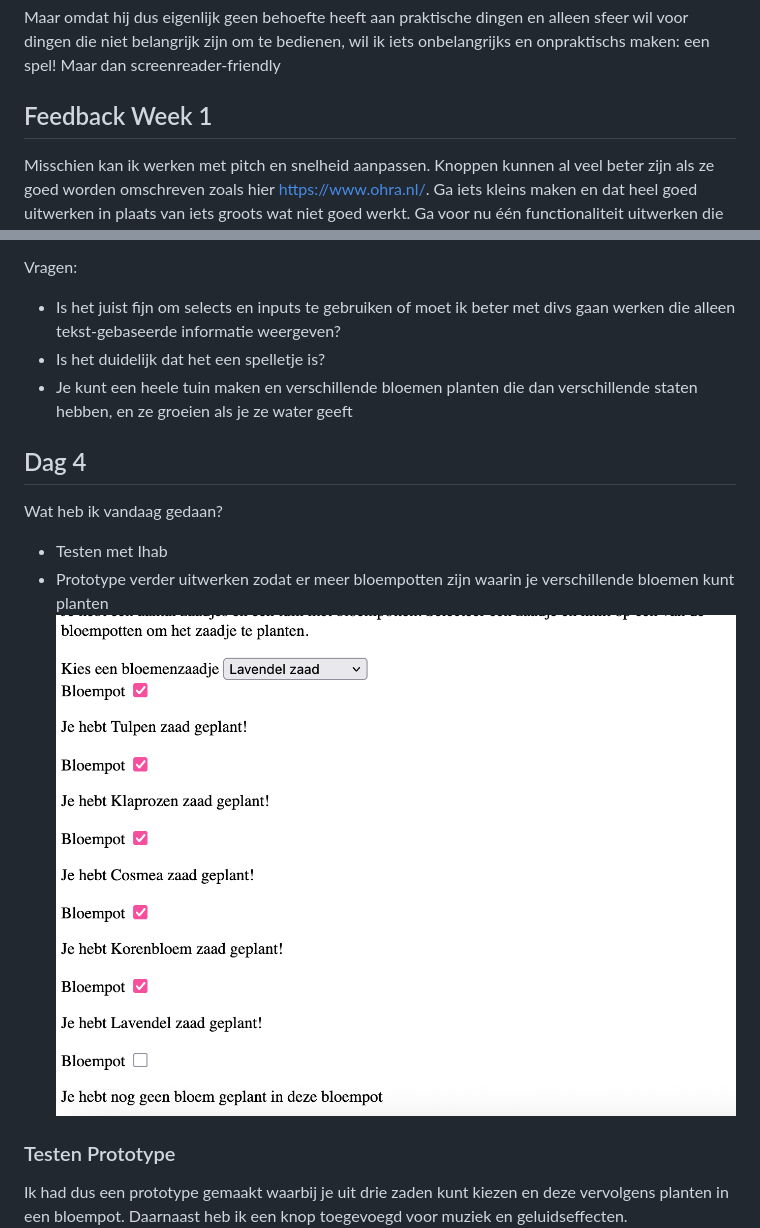
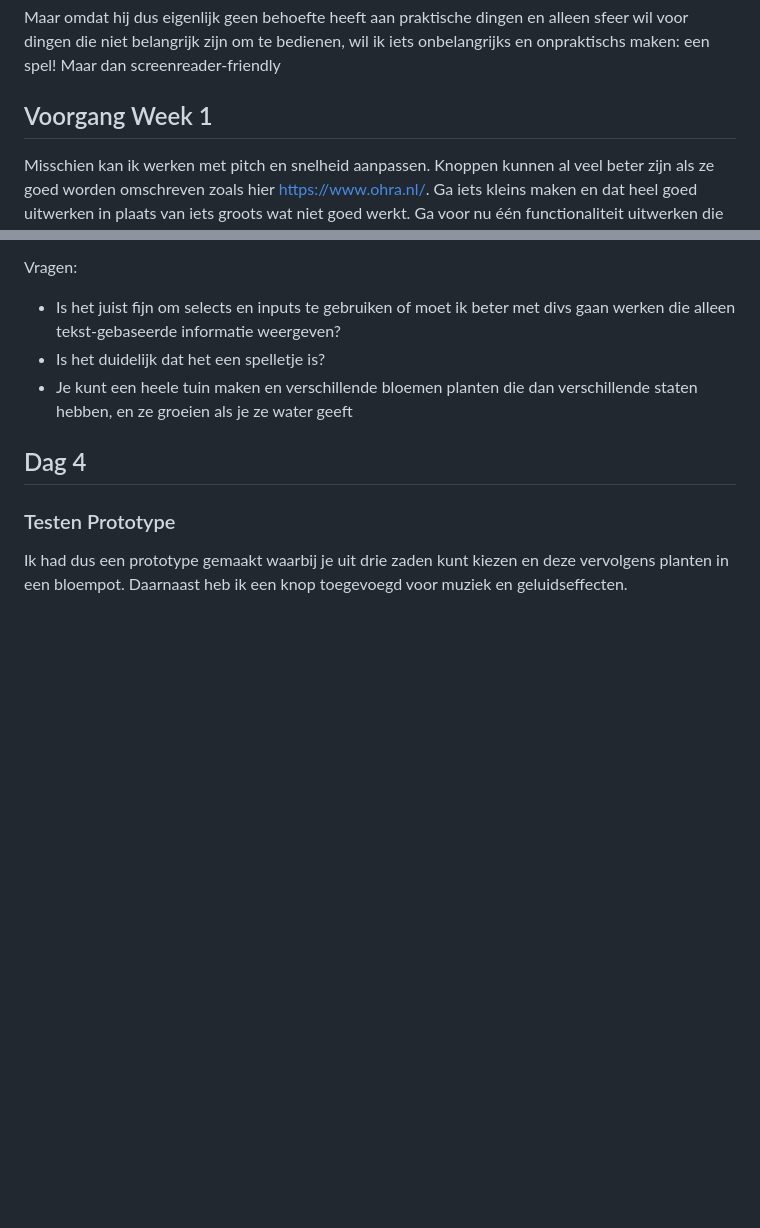
Before and after one commit to ginchanah/HCD, a Markdown page: README.md, 2 parts joined by grey strips. Drawn GitHub-style; blank space fills up the shorter version.

```diff
--- a/README.md
+++ b/README.md
@@ -141,7 +141,7 @@ Hij zei dat de screennreader wel heel eentonig is en de sfeer van een website ni
 
 Maar omdat hij dus eigenlijk geen behoefte heeft aan praktische dingen en alleen sfeer wil voor dingen die niet belangrijk zijn om te bedienen, wil ik iets onbelangrijks en onpraktischs maken: een spel! Maar dan screenreader-friendly
 
-## Feedback Week 1
+## Voorgang Week 1
 Misschien kan ik werken met pitch en snelheid aanpassen. Knoppen kunnen al veel beter zijn als ze goed worden omschreven zoals hier https://www.ohra.nl/.
 Ga iets kleins maken en dat heel goed uitwerken in plaats van iets groots wat niet goed werkt. Ga voor nu één functionaliteit uitwerken die je goed kunt testen. En ga niet te veel nadenken over wat hij wil want mensen weten vaak niet wat ze willen.
 
@@ -158,11 +158,6 @@ Vragen:
 
 
 ## Dag 4
-Wat heb ik vandaag gedaan?
-- Testen met Ihab
-- Prototype verder uitwerken zodat er meer bloempotten zijn waarin je verschillende bloemen kunt planten
-![meerdere plant](assets/readme-images/planten.png)
-
 ### Testen Prototype
 
 Ik had dus een prototype gemaakt waarbij je uit drie zaden kunt kiezen en deze vervolgens planten in een bloempot. Daarnaast heb ik een knop toegevoegd voor muziek en geluidseffecten.
```
Also changed, not shown: other parts of README.md (+22 -0 lines).
